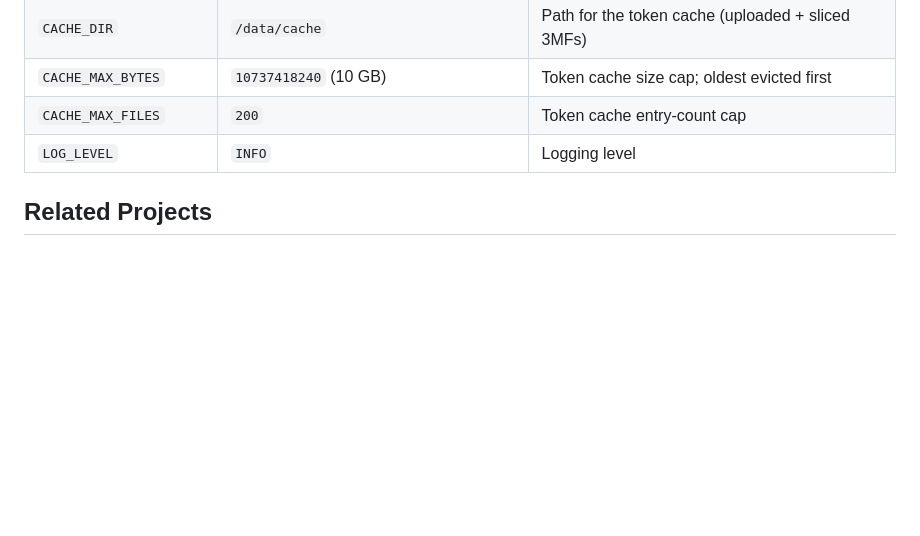
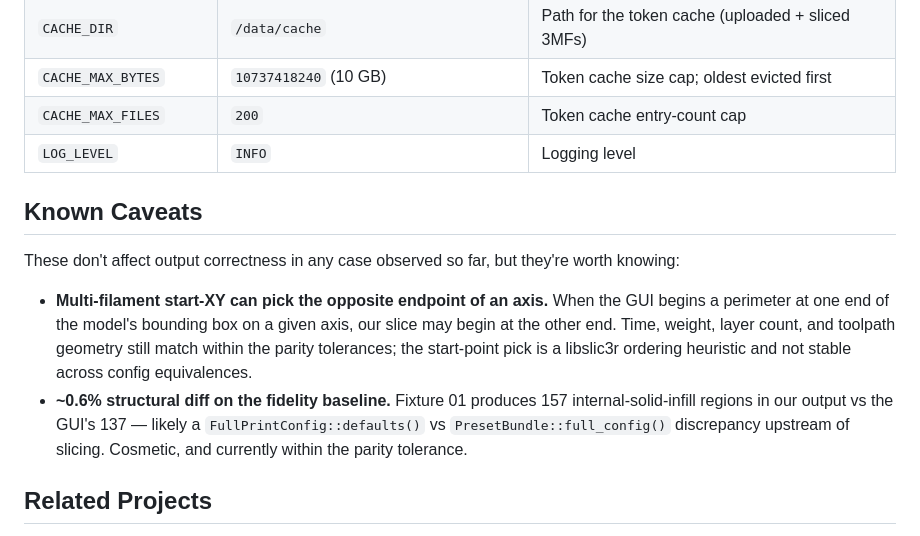
Before and after one commit to leolobato/orcaslicer-cli, a Markdown page: README.md, the part around the change. GitHub-like rendering; blank space fills up the shorter version.

Commit message:
Document multi-filament start-XY and structural-diff caveats in README

```diff
--- a/README.md
+++ b/README.md
@@ -158,6 +158,13 @@ Environment variables (set in `docker-compose.yml`):
 | `CACHE_MAX_FILES` | `200` | Token cache entry-count cap |
 | `LOG_LEVEL` | `INFO` | Logging level |
 
+## Known Caveats
+
+These don't affect output correctness in any case observed so far, but they're worth knowing:
+
+- **Multi-filament start-XY can pick the opposite endpoint of an axis.** When the GUI begins a perimeter at one end of the model's bounding box on a given axis, our slice may begin at the other end. Time, weight, layer count, and toolpath geometry still match within the parity tolerances; the start-point pick is a libslic3r ordering heuristic and not stable across config equivalences.
+- **~0.6% structural diff on the fidelity baseline.** Fixture 01 produces 157 internal-solid-infill regions in our output vs the GUI's 137 — likely a `FullPrintConfig::defaults()` vs `PresetBundle::full_config()` discrepancy upstream of slicing. Cosmetic, and currently within the parity tolerance.
+
 ## Related Projects
 
 OrcaSlicer CLI is the **headless slicing engine and profile catalog** in a suite of self-hosted projects that together replace the Bambu Handy app for printers in **Developer Mode** — keeping everything on your LAN, with no Bambu cloud.
```
